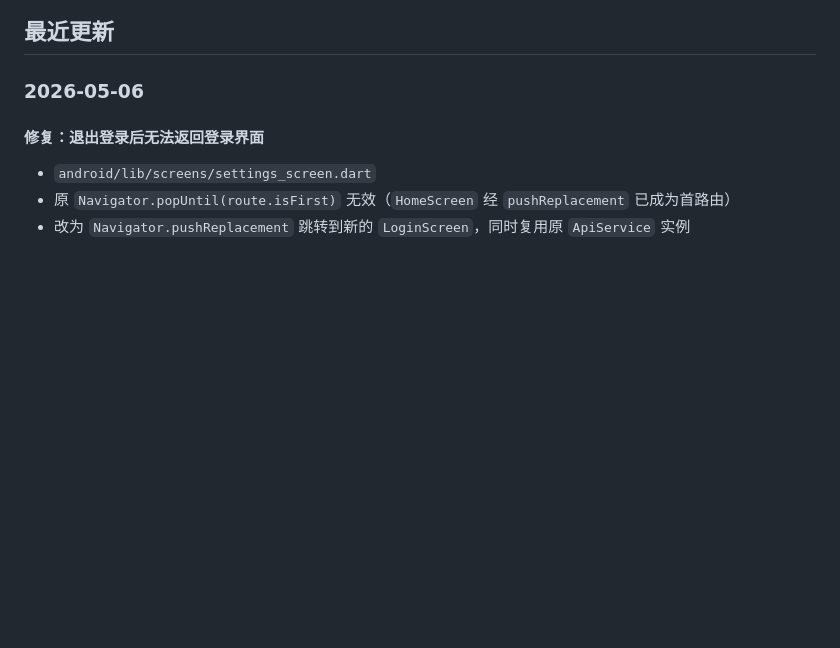
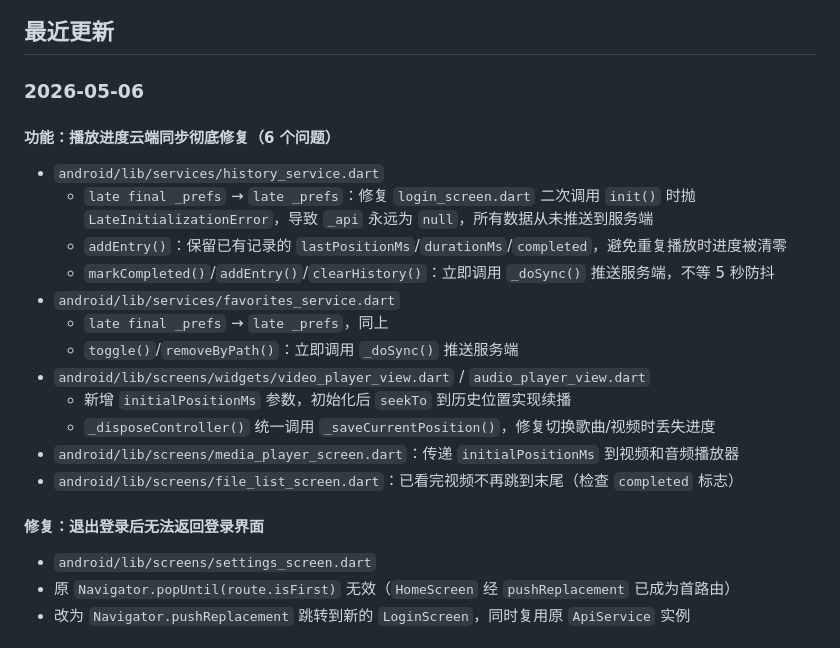
Before and after one commit to hq07/WiFi-File-Manager, a Markdown page: docs/开发文档.md, the part around the change. Drawn GitHub-style; blank space fills up the shorter version.

Commit message:
文档：更新播放进度同步修复记录

```diff
--- a/docs/开发文档.md
+++ b/docs/开发文档.md
@@ -3,6 +3,20 @@
 ## 最近更新
 
 ### 2026-05-06
+
+#### 功能：播放进度云端同步彻底修复（6 个问题）
+- `android/lib/services/history_service.dart`
+  - `late final _prefs` → `late _prefs`：修复 `login_screen.dart` 二次调用 `init()` 时抛 `LateInitializationError`，导致 `_api` 永远为 `null`，所有数据从未推送到服务端
+  - `addEntry()`：保留已有记录的 `lastPositionMs`/`durationMs`/`completed`，避免重复播放时进度被清零
+  - `markCompleted()`/`addEntry()`/`clearHistory()`：立即调用 `_doSync()` 推送服务端，不等 5 秒防抖
+- `android/lib/services/favorites_service.dart`
+  - `late final _prefs` → `late _prefs`，同上
+  - `toggle()`/`removeByPath()`：立即调用 `_doSync()` 推送服务端
+- `android/lib/screens/widgets/video_player_view.dart` / `audio_player_view.dart`
+  - 新增 `initialPositionMs` 参数，初始化后 `seekTo` 到历史位置实现续播
+  - `_disposeController()` 统一调用 `_saveCurrentPosition()`，修复切换歌曲/视频时丢失进度
+- `android/lib/screens/media_player_screen.dart`：传递 `initialPositionMs` 到视频和音频播放器
+- `android/lib/screens/file_list_screen.dart`：已看完视频不再跳到末尾（检查 `completed` 标志）
 
 #### 修复：退出登录后无法返回登录界面
 - `android/lib/screens/settings_screen.dart`
```
